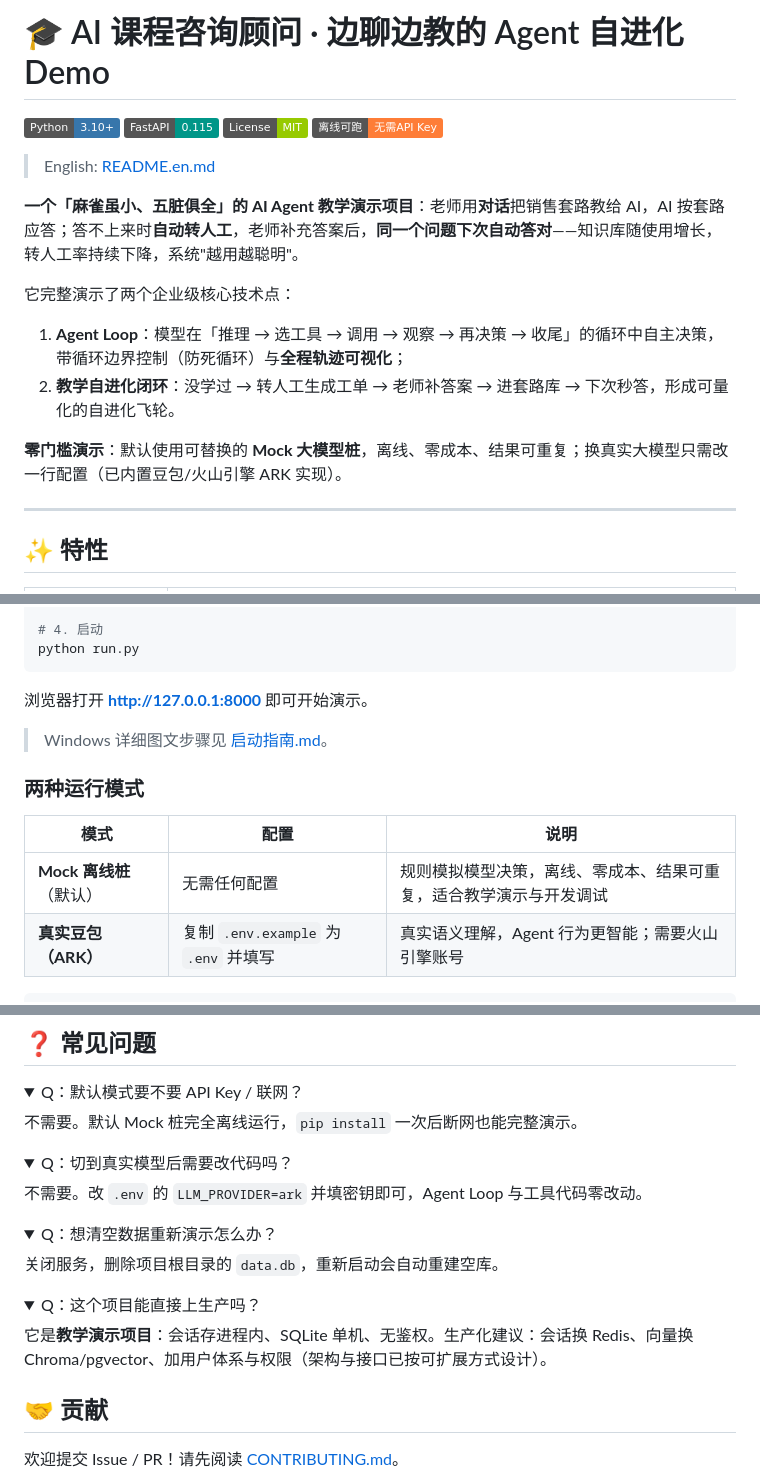
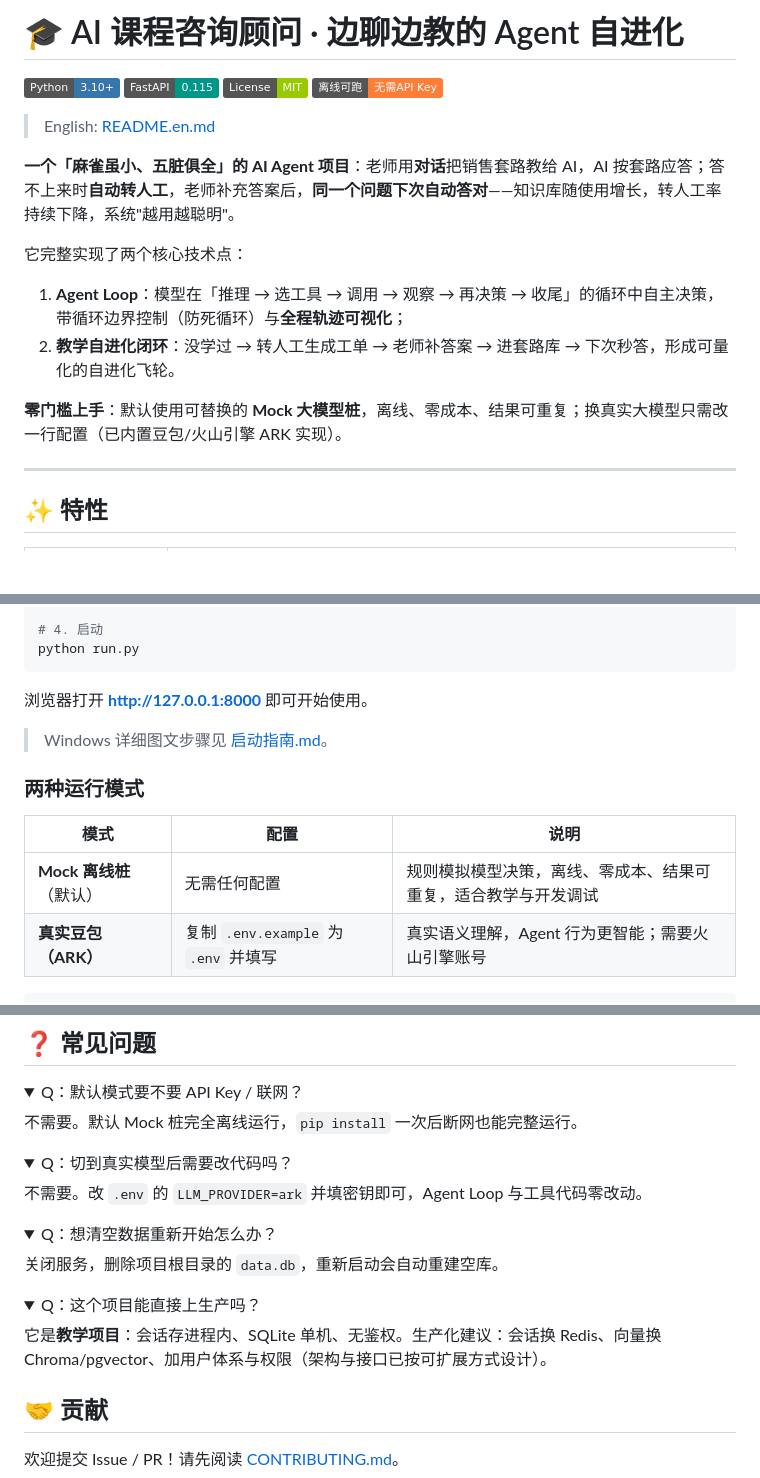
Before and after one commit to Syuuuuuuuuu/Agent-Loop, a Markdown page: README.md, 3 parts joined by grey strips. Rendered like a GitHub page; folded sections open; badges without logos; blank space fills up the shorter version.

Commit message:
docs: README 去掉 Demo 定位,改为正式项目表述 (中英同步)

````diff
--- a/README.md
+++ b/README.md
@@ -1,4 +1,4 @@
-# 🎓 AI 课程咨询顾问 · 边聊边教的 Agent 自进化 Demo
+# 🎓 AI 课程咨询顾问 · 边聊边教的 Agent 自进化
 
 [![Python](https://img.shields.io/badge/Python-3.10+-3776AB?logo=python&logoColor=white)](https://www.python.org/)
 [![FastAPI](https://img.shields.io/badge/FastAPI-0.115-009688?logo=fastapi&logoColor=white)](https://fastapi.tiangolo.com/)
@@ -7,14 +7,14 @@
 
 > English: [README.en.md](./README.en.md)
 
-**一个「麻雀虽小、五脏俱全」的 AI Agent 教学演示项目**：老师用**对话**把销售套路教给 AI，AI 按套路应答；答不上来时**自动转人工**，老师补充答案后，**同一个问题下次自动答对**——知识库随使用增长，转人工率持续下降，系统"越用越聪明"。
+**一个「麻雀虽小、五脏俱全」的 AI Agent 项目**：老师用**对话**把销售套路教给 AI，AI 按套路应答；答不上来时**自动转人工**，老师补充答案后，**同一个问题下次自动答对**——知识库随使用增长，转人工率持续下降，系统"越用越聪明"。
 
-它完整演示了两个企业级核心技术点：
+它完整实现了两个核心技术点：
 
 1. **Agent Loop**：模型在「推理 → 选工具 → 调用 → 观察 → 再决策 → 收尾」的循环中自主决策，带循环边界控制（防死循环）与**全程轨迹可视化**；
 2. **教学自进化闭环**：没学过 → 转人工生成工单 → 老师补答案 → 进套路库 → 下次秒答，形成可量化的自进化飞轮。
 
-**零门槛演示**：默认使用可替换的 **Mock 大模型桩**，离线、零成本、结果可重复；换真实大模型只需改一行配置（已内置豆包/火山引擎 ARK 实现）。
+**零门槛上手**：默认使用可替换的 **Mock 大模型桩**，离线、零成本、结果可重复；换真实大模型只需改一行配置（已内置豆包/火山引擎 ARK 实现）。
 
 ---
 
@@ -90,7 +90,7 @@ pip install -r requirements.txt
 python run.py
 ```
 
-浏览器打开 **http://127.0.0.1:8000** 即可开始演示。
+浏览器打开 **http://127.0.0.1:8000** 即可开始使用。
 
 > Windows 详细图文步骤见 [启动指南.md](./启动指南.md)。
 
@@ -98,7 +98,7 @@ python run.py
 
 | 模式 | 配置 | 说明 |
 | --- | --- | --- |
-| **Mock 离线桩**（默认） | 无需任何配置 | 规则模拟模型决策，离线、零成本、结果可重复，适合教学演示与开发调试 |
+| **Mock 离线桩**（默认） | 无需任何配置 | 规则模拟模型决策，离线、零成本、结果可重复，适合教学与开发调试 |
 | **真实豆包（ARK）** | 复制 `.env.example` 为 `.env` 并填写 | 真实语义理解，Agent 行为更智能；需要火山引擎账号 |
 
 ```bash
@@ -230,7 +230,7 @@ class MyProvider(LLMProvider):
 <details>
 <summary>Q：默认模式要不要 API Key / 联网？</summary>
 
-不需要。默认 Mock 桩完全离线运行，`pip install` 一次后断网也能完整演示。
+不需要。默认 Mock 桩完全离线运行，`pip install` 一次后断网也能完整运行。
 </details>
 
 <details>
@@ -240,7 +240,7 @@ class MyProvider(LLMProvider):
 </details>
 
 <details>
-<summary>Q：想清空数据重新演示怎么办？</summary>
+<summary>Q：想清空数据重新开始怎么办？</summary>
 
 关闭服务，删除项目根目录的 `data.db`，重新启动会自动重建空库。
 </details>
@@ -248,7 +248,7 @@ class MyProvider(LLMProvider):
 <details>
 <summary>Q：这个项目能直接上生产吗？</summary>
 
-它是**教学演示项目**：会话存进程内、SQLite 单机、无鉴权。生产化建议：会话换 Redis、向量换 Chroma/pgvector、加用户体系与权限（架构与接口已按可扩展方式设计）。
+它是**教学项目**：会话存进程内、SQLite 单机、无鉴权。生产化建议：会话换 Redis、向量换 Chroma/pgvector、加用户体系与权限（架构与接口已按可扩展方式设计）。
 </details>
 
 ## 🤝 贡献
````
Also changed, not shown: other parts of README.md (+5 -5 lines), README.en.md (+16 -16 lines).
